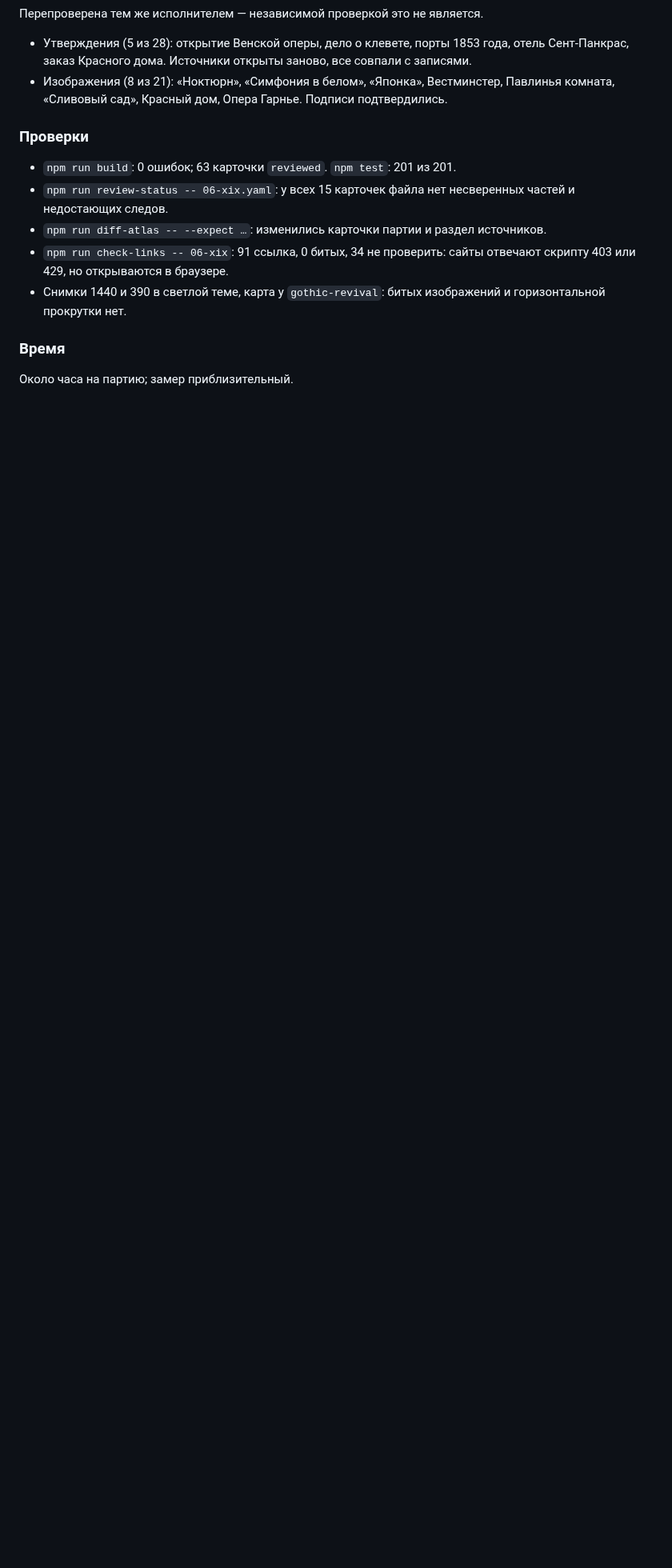
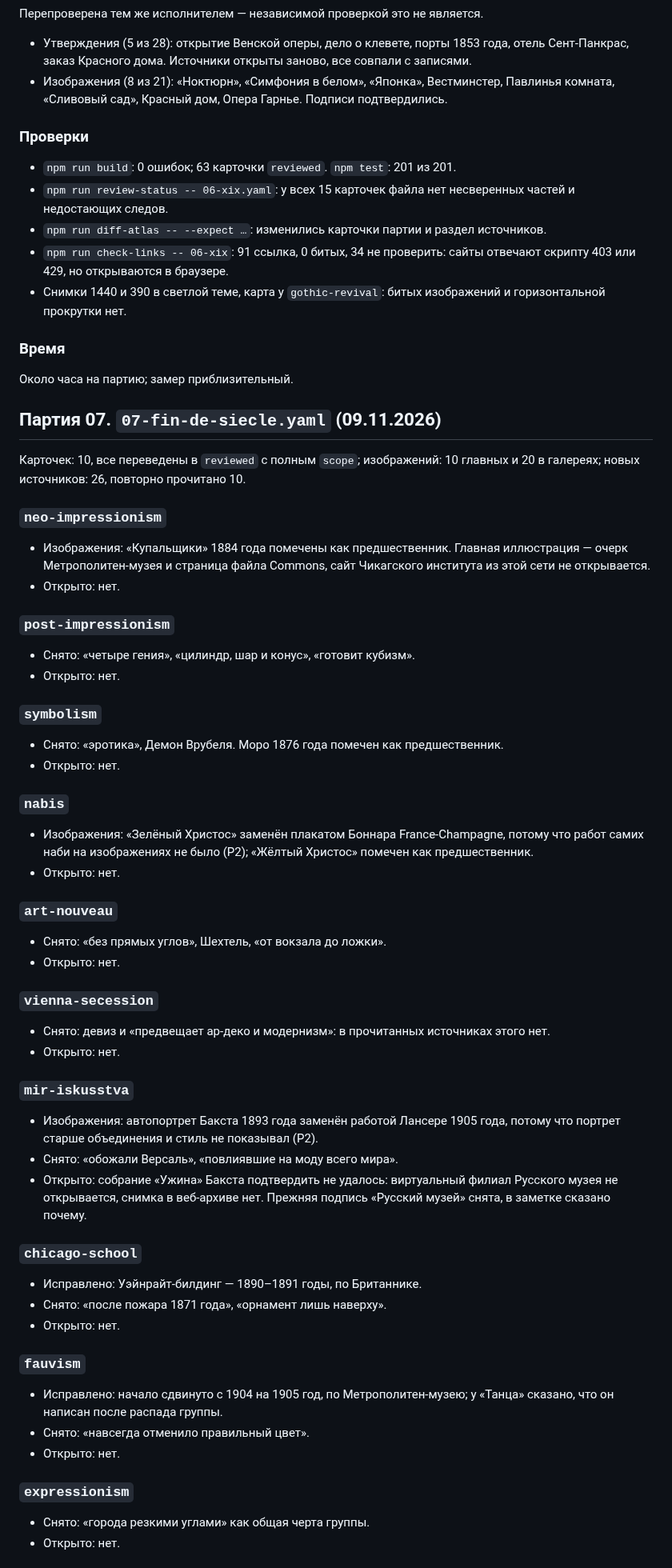
Before and after one commit to amchercashin/aesthetics-atlas, a Markdown page: docs/card-review-2026.md, the part around one of its changes. Shown at 80% size. Rendered like a GitHub page; blank space fills up the shorter version.

```diff
--- a/docs/card-review-2026.md
+++ b/docs/card-review-2026.md
@@ -545,3 +545,50 @@
 ### Время
 Около часа на партию; замер приблизительный.
 
+## Партия 07. `07-fin-de-siecle.yaml` (09.11.2026)
+
+Карточек: 10, все переведены в `reviewed` с полным `scope`; изображений: 10 главных и 20 в галереях; новых источников: 26, повторно прочитано 10.
+
+### `neo-impressionism`
+- Изображения: «Купальщики» 1884 года помечены как предшественник. Главная иллюстрация — очерк Метрополитен-музея и страница файла Commons, сайт Чикагского института из этой сети не открывается.
+- Открыто: нет.
+
+### `post-impressionism`
+- Снято: «четыре гения», «цилиндр, шар и конус», «готовит кубизм».
+- Открыто: нет.
+
+### `symbolism`
+- Снято: «эротика», Демон Врубеля. Моро 1876 года помечен как предшественник.
+- Открыто: нет.
+
+### `nabis`
+- Изображения: «Зелёный Христос» заменён плакатом Боннара France-Champagne, потому что работ самих наби на изображениях не было (Р2); «Жёлтый Христос» помечен как предшественник.
+- Открыто: нет.
+
+### `art-nouveau`
+- Снято: «без прямых углов», Шехтель, «от вокзала до ложки».
+- Открыто: нет.
+
+### `vienna-secession`
+- Снято: девиз и «предвещает ар-деко и модернизм»: в прочитанных источниках этого нет.
+- Открыто: нет.
+
+### `mir-iskusstva`
+- Изображения: автопортрет Бакста 1893 года заменён работой Лансере 1905 года, потому что портрет старше объединения и стиль не показывал (Р2).
+- Снято: «обожали Версаль», «повлиявшие на моду всего мира».
+- Открыто: собрание «Ужина» Бакста подтвердить не удалось: виртуальный филиал Русского музея не открывается, снимка в веб-архиве нет. Прежняя подпись «Русский музей» снята, в заметке сказано почему.
+
+### `chicago-school`
+- Исправлено: Уэйнрайт-билдинг — 1890–1891 годы, по Британнике.
+- Снято: «после пожара 1871 года», «орнамент лишь наверху».
+- Открыто: нет.
+
+### `fauvism`
+- Исправлено: начало сдвинуто с 1904 на 1905 год, по Метрополитен-музею; у «Танца» сказано, что он написан после распада группы.
+- Снято: «навсегда отменило правильный цвет».
+- Открыто: нет.
+
+### `expressionism`
+- Снято: «города резкими углами» как общая черта группы.
+- Открыто: нет.
+
```
Also changed, not shown: other parts of docs/card-review-2026.md (+18 -0 lines).
